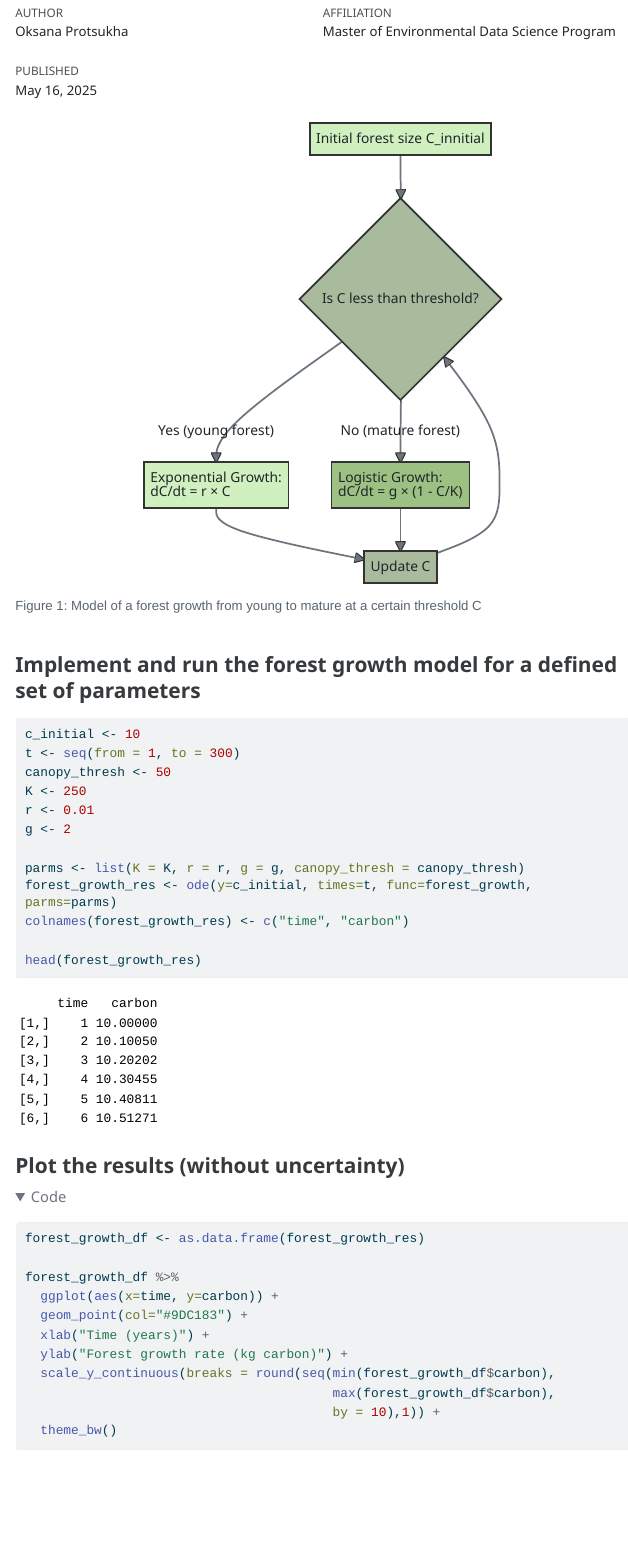
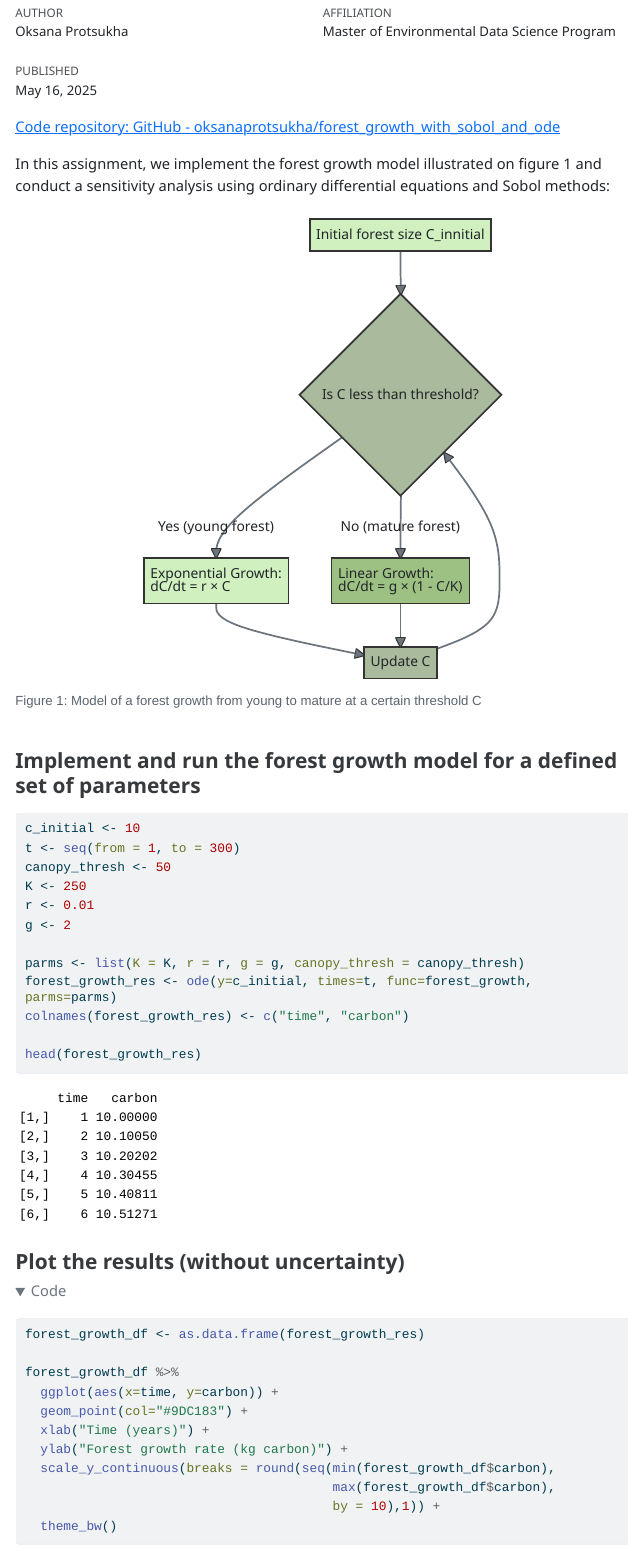
Before and after one commit to oksanaprotsukha/forest_growth_with_sobol_and_ode, a Quarto document (Forest_growth_rate_with_ode.qmd): the page in a window 1100 px wide, from 70 px down. The pictures show the output file Forest_growth_rate_with_ode.html that the author committed with the source, opened offline; folded parts are opened; menus at the side of the page are left out; long lines of code are wrapped.

Commit message:
Updated model diagram

````diff
--- a/Forest_growth_rate_with_ode.qmd
+++ b/Forest_growth_rate_with_ode.qmd
@@ -18,6 +18,10 @@ author:
 date: 2025-05-16
 ---
 
+[Code repository: GitHub - oksanaprotsukha/forest_growth_with_sobol_and_ode](https://github.com/oksanaprotsukha/forest_growth_with_sobol_and_ode)
+
+In this assignment, we implement the forest growth model illustrated on figure 1 and conduct a sensitivity analysis using ordinary differential equations and Sobol methods:
+
 ```{mermaid}
 %%| label: fig-mermaid
 %%| fig-width: 6
@@ -27,7 +31,7 @@ flowchart TD
     A[Initial forest size C_innitial] --> B{"Is C less than threshold?"}
     B -->|"Yes (young forest)"| C["Exponential Growth:
     dC/dt = r × C"]
-    B -->|"No (mature forest)"| D["Logistic Growth:
+    B -->|"No (mature forest)"| D["Linear Growth:
     dC/dt = g × (1 - C/K)"]
     C --> E[Update C]
     D --> E
````
Also changed, not shown: R/forest_growth.R (+2 -2 lines), Forest_growth_rate_with_ode.html.
